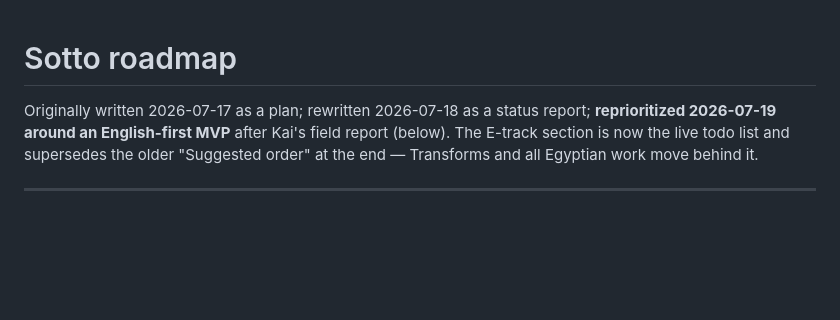
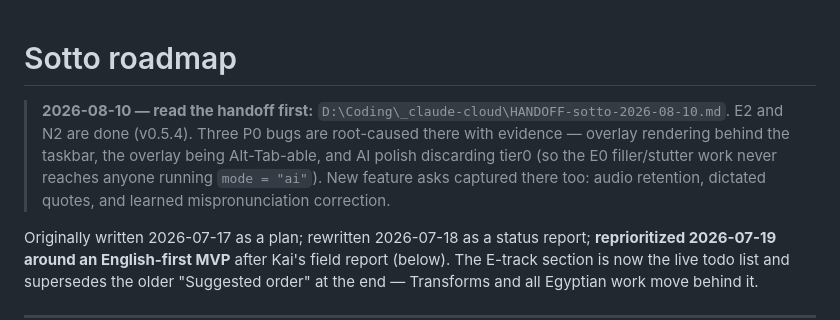
Before and after one commit to khairyKY/sotto, a Markdown page: docs/roadmap.md, the part around the change. GitHub-like rendering; blank space fills up the shorter version.

Commit message:
docs: point roadmap at the 2026-08-10 handoff
Captures the three P0 bugs root-caused from Kai's field report and the new
feature asks, so the next session starts from evidence rather than a re-audit.

Co-Authored-By: Claude Opus 5 <noreply@anthropic.com>

```diff
--- a/docs/roadmap.md
+++ b/docs/roadmap.md
@@ -1,4 +1,12 @@
 # Sotto roadmap
+
+> **2026-08-10 — read the handoff first:**
+> `D:\Coding\_claude-cloud\HANDOFF-sotto-2026-08-10.md`. E2 and N2 are done
+> (v0.5.4). Three P0 bugs are root-caused there with evidence — overlay rendering
+> behind the taskbar, the overlay being Alt-Tab-able, and AI polish discarding
+> tier0 (so the E0 filler/stutter work never reaches anyone running `mode = "ai"`).
+> New feature asks captured there too: audio retention, dictated quotes, and
+> learned mispronunciation correction.
 
 Originally written 2026-07-17 as a plan; rewritten 2026-07-18 as a status
 report; **reprioritized 2026-07-19 around an English-first MVP** after Kai's
```
